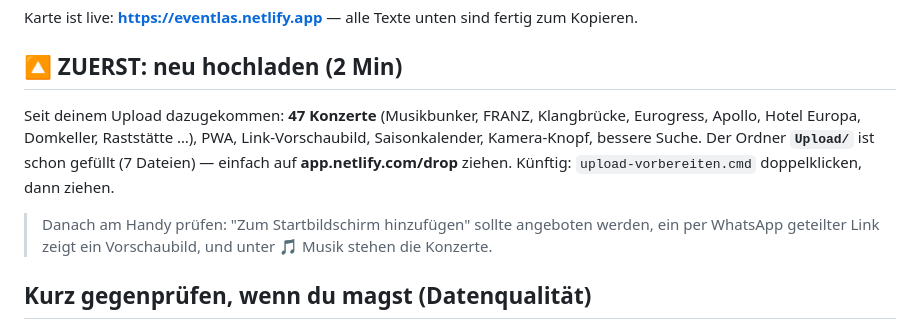
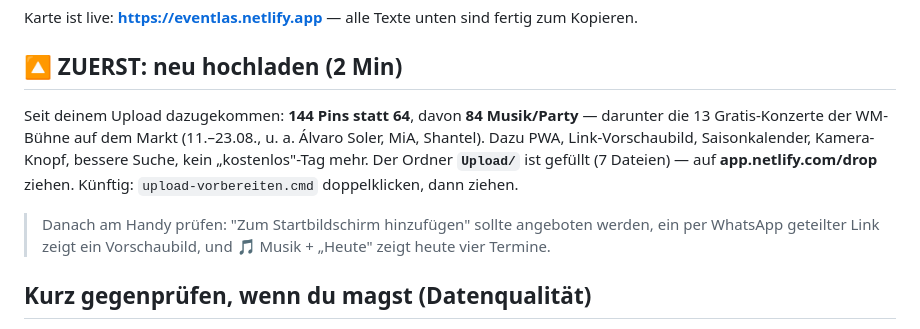
Before and after one commit to AgentKolja/eventlas, a Markdown page: todos.md, the part around the change. GitHub-like rendering.

```diff
--- a/todos.md
+++ b/todos.md
@@ -3,12 +3,13 @@
 Karte ist live: **https://eventlas.netlify.app** — alle Texte unten sind fertig zum Kopieren.
 
 ## 🔼 ZUERST: neu hochladen (2 Min)
-Seit deinem Upload dazugekommen: **47 Konzerte** (Musikbunker, FRANZ, Klangbrücke, Eurogress,
-Apollo, Hotel Europa, Domkeller, Raststätte …), PWA, Link-Vorschaubild, Saisonkalender,
-Kamera-Knopf, bessere Suche. Der Ordner **`Upload/`** ist schon gefüllt (7 Dateien) — einfach auf
-**app.netlify.com/drop** ziehen. Künftig: `upload-vorbereiten.cmd` doppelklicken, dann ziehen.
+Seit deinem Upload dazugekommen: **144 Pins statt 64**, davon **84 Musik/Party** — darunter die
+13 Gratis-Konzerte der WM-Bühne auf dem Markt (11.–23.08., u. a. Álvaro Soler, MiA, Shantel).
+Dazu PWA, Link-Vorschaubild, Saisonkalender, Kamera-Knopf, bessere Suche, kein „kostenlos"-Tag mehr.
+Der Ordner **`Upload/`** ist gefüllt (7 Dateien) — auf **app.netlify.com/drop** ziehen.
+Künftig: `upload-vorbereiten.cmd` doppelklicken, dann ziehen.
 > Danach am Handy prüfen: "Zum Startbildschirm hinzufügen" sollte angeboten werden, ein per
-> WhatsApp geteilter Link zeigt ein Vorschaubild, und unter 🎵 Musik stehen die Konzerte.
+> WhatsApp geteilter Link zeigt ein Vorschaubild, und 🎵 Musik + „Heute" zeigt heute vier Termine.
 
 ## Kurz gegenprüfen, wenn du magst (Datenqualität)
 - [ ] **Hotel Europa / Apollo:** Deren Programmseiten drucken kein Jahr; die Termine wurden über
```
Also changed, not shown: roadmap.md (+7 -0 lines).
